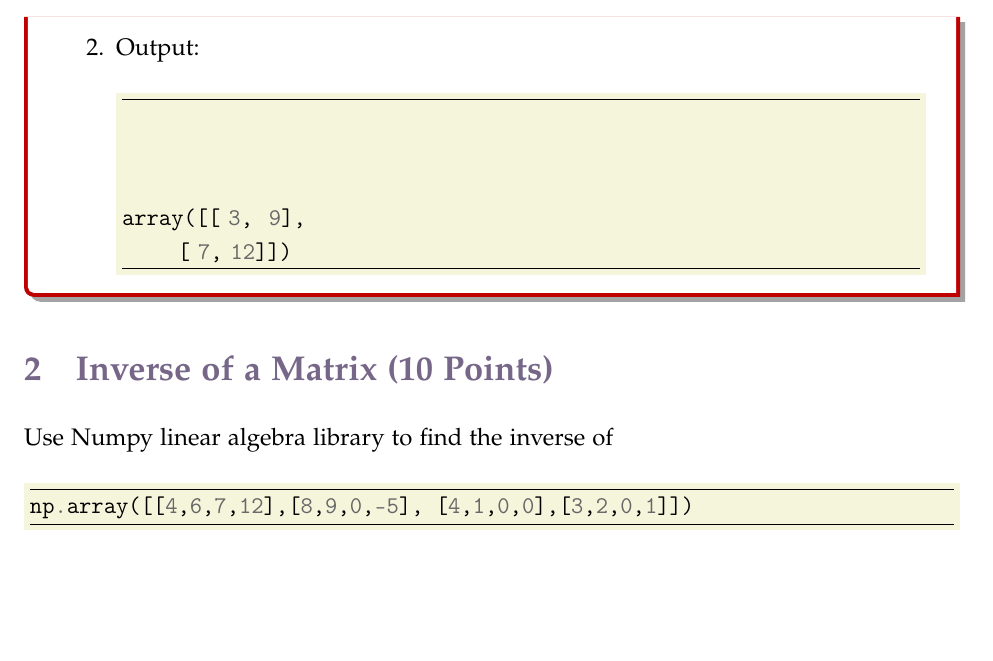
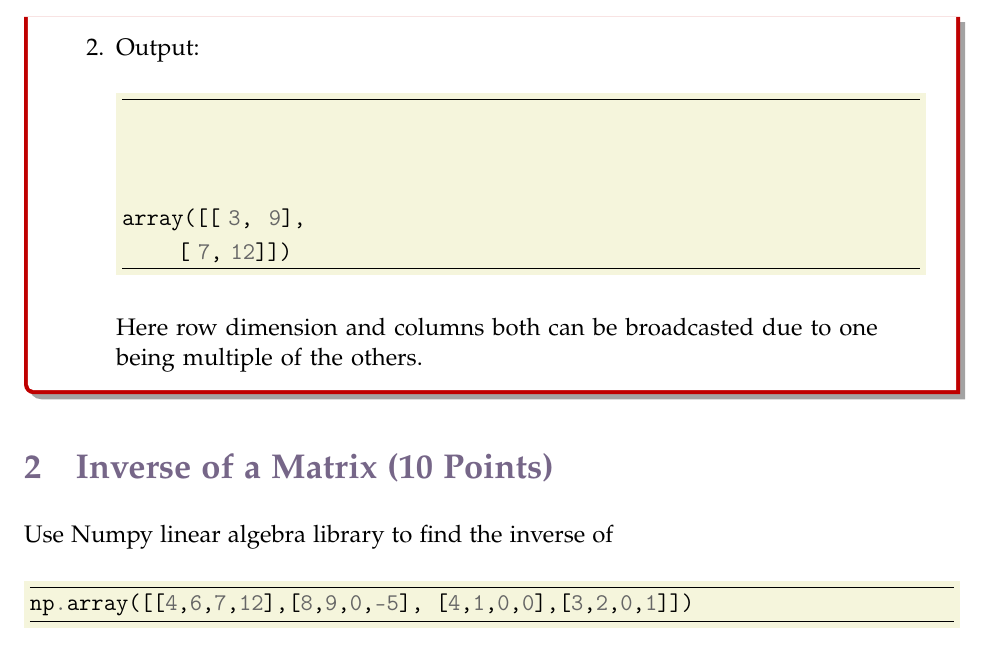
Before and after one commit to rahulbhadani/CPE486586_FA26, a LaTeX problem sheet (Homework/hw01_sol.tex): part of page 3 of 14, cut so that both start at the same text, the shorter picture padded with empty space. Compiled offline with pdfLaTeX.

Commit message:
Updated homework 1 q1

```diff
--- a/Homework/hw01_sol.tex
+++ b/Homework/hw01_sol.tex
@@ -226,6 +226,7 @@
        [ 7, 12]])
 \end{minted}
 
+Here row dimension and columns both can be broadcasted due to one being multiple of the others.
 
 \end{enumerate}
 \end{answerbox}
```
Also changed, not shown: Homework/hw01_sol.pdf.
